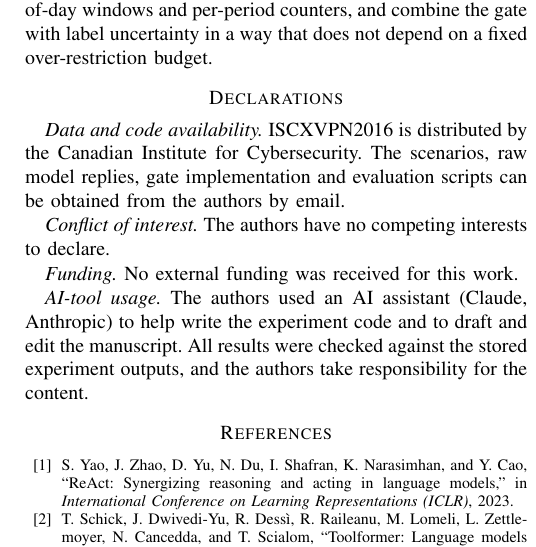
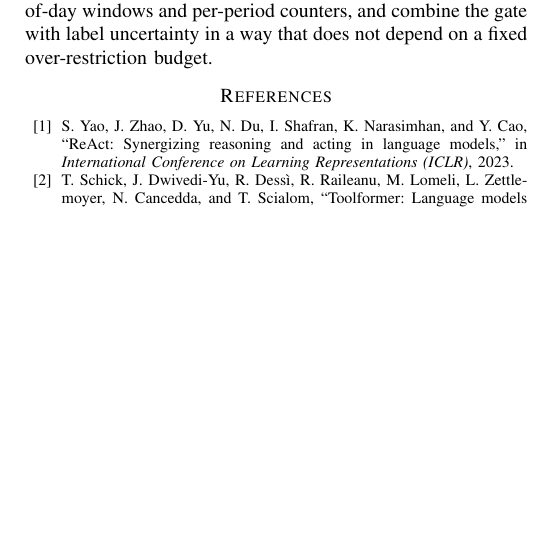
Before and after one commit to Hirotaka-Akihiro/trust-but-verify-2026, a LaTeX paper (Papers/AG/23i-2538_23i-2536_DS-A_Paper.tex): part of one column of page 6 of 6, cut so that both start at the same text, the shorter picture padded with empty space. Compiled offline with pdfLaTeX.

Commit message:
Remove Declarations section and AI-use statement from Agentic paper; balance reference columns

```diff
--- a/Papers/AG/23i-2538_23i-2536_DS-A_Paper.tex
+++ b/Papers/AG/23i-2538_23i-2536_DS-A_Paper.tex
@@ -270,16 +270,7 @@ Two results limit what the gate can promise. Feedback-driven retry makes the age
 
 A 3B-parameter agent given a network policy in its prompt executed every conflicting operator request and three of twenty-five injected instructions. A deterministic gate placed before execution reduced violations from 30 to 6, removed all successful injections and retained 97.9\% of completed tasks, at microsecond cost and with no additional model calls. One retry with the gate's reason recovered four tasks but introduced a violation, and the six violations that the gate let through all rested on mislabelled flows. Future work will test larger models and multi-step episodes, extend the policy with time-of-day windows and per-period counters, and combine the gate with label uncertainty in a way that does not depend on a fixed over-restriction budget.
 
-\section*{Declarations}
-
-\textit{Data and code availability.} ISCXVPN2016 is distributed by the Canadian Institute for Cybersecurity. The scenarios, raw model replies, gate implementation and evaluation scripts can be obtained from the authors by email.
-
-\textit{Conflict of interest.} The authors have no competing interests to declare.
-
-\textit{Funding.} No external funding was received for this work.
-
-\textit{AI-tool usage.} The authors used an AI assistant (Claude, Anthropic) to help write the experiment code and to draft and edit the manuscript. All results were checked against the stored experiment outputs, and the authors take responsibility for the content.
-
+\IEEEtriggeratref{12}
 \bibliographystyle{IEEEtran}
 \bibliography{../refs}
 
```
Also changed, not shown: Papers/Paper_Checklist.md (+2 -2 lines), Papers/AG/23i-2538_23i-2536_DS-A_Paper.pdf.
